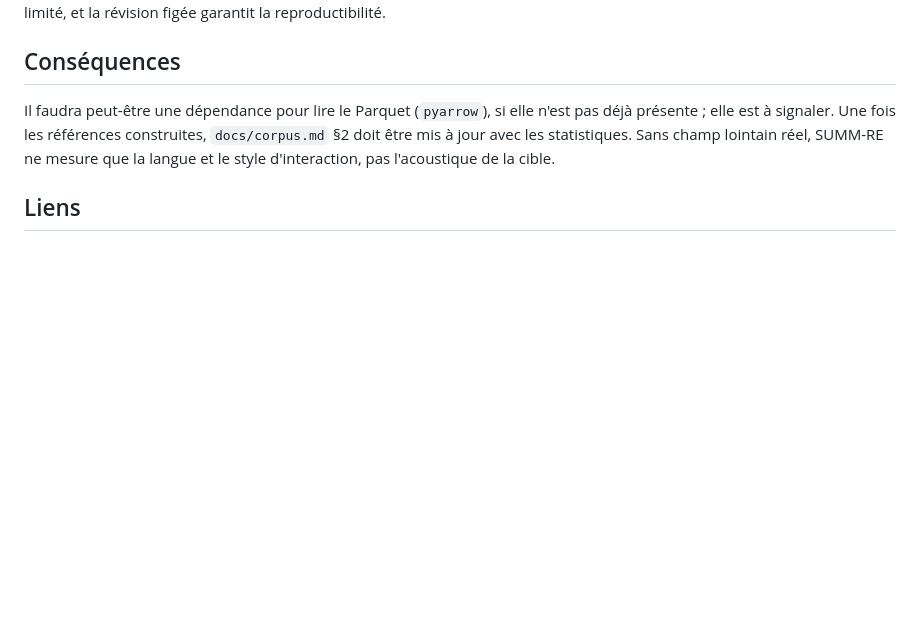
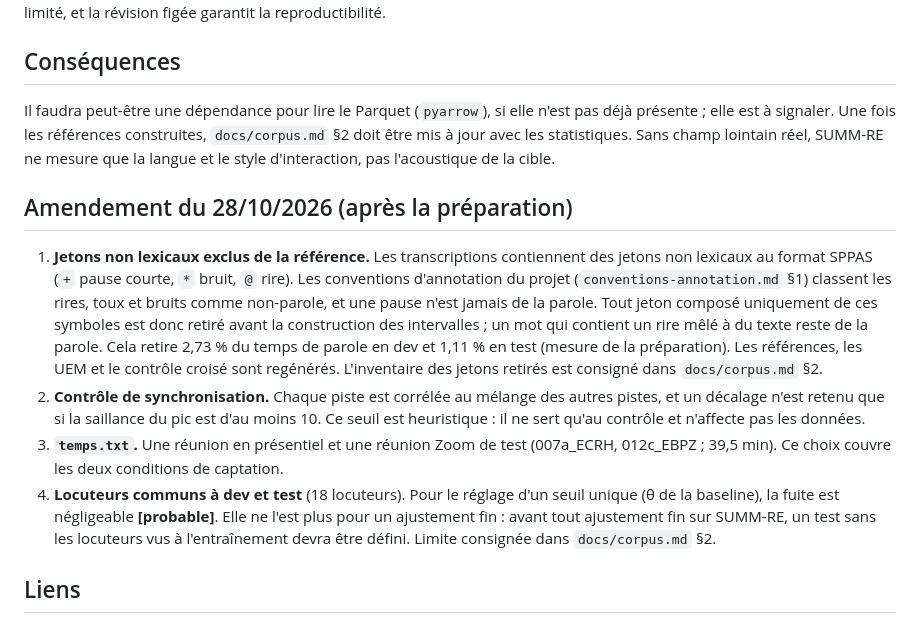
Before and after one commit to PaulSKU/Who-Spoke, a Markdown page: docs/decisions/D20-preparation-summ-re.md, the part around the change. Drawn GitHub-style; blank space fills up the shorter version.

Commit message:
docs: amendement de D20 du 28/10 (jetons non lexicaux, synchronisation, temps.txt, locuteurs communs) et bloc evaluation dans methode §4.3
Co-Authored-By: Claude Opus 5.5 <noreply@anthropic.com>

```diff
--- a/docs/decisions/D20-preparation-summ-re.md
+++ b/docs/decisions/D20-preparation-summ-re.md
@@ -76,6 +76,13 @@ Les mots alignés manuellement donnent des frontières plus fines que les segmen
 
 Il faudra peut-être une dépendance pour lire le Parquet (`pyarrow`), si elle n'est pas déjà présente ; elle est à signaler. Une fois les références construites, `docs/corpus.md` §2 doit être mis à jour avec les statistiques. Sans champ lointain réel, SUMM-RE ne mesure que la langue et le style d'interaction, pas l'acoustique de la cible.
 
+## Amendement du 28/10/2026 (après la préparation)
+
+1. **Jetons non lexicaux exclus de la référence.** Les transcriptions contiennent des jetons non lexicaux au format SPPAS (`+` pause courte, `*` bruit, `@` rire). Les conventions d'annotation du projet (`conventions-annotation.md` §1) classent les rires, toux et bruits comme non-parole, et une pause n'est jamais de la parole. Tout jeton composé uniquement de ces symboles est donc retiré avant la construction des intervalles ; un mot qui contient un rire mêlé à du texte reste de la parole. Cela retire 2,73 % du temps de parole en dev et 1,11 % en test (mesure de la préparation). Les références, les UEM et le contrôle croisé sont regénérés. L'inventaire des jetons retirés est consigné dans `docs/corpus.md` §2.
+2. **Contrôle de synchronisation.** Chaque piste est corrélée au mélange des autres pistes, et un décalage n'est retenu que si la saillance du pic est d'au moins 10. Ce seuil est heuristique : il ne sert qu'au contrôle et n'affecte pas les données.
+3. **`temps.txt`.** Une réunion en présentiel et une réunion Zoom de test (007a_ECRH, 012c_EBPZ ; 39,5 min). Ce choix couvre les deux conditions de captation.
+4. **Locuteurs communs à dev et test** (18 locuteurs). Pour le réglage d'un seuil unique (θ de la baseline), la fuite est négligeable **[probable]**. Elle ne l'est plus pour un ajustement fin : avant tout ajustement fin sur SUMM-RE, un test sans les locuteurs vus à l'entraînement devra être défini. Limite consignée dans `docs/corpus.md` §2.
+
 ## Liens
 
 D3, D9 (amendement du 28/10), D13, D19 ; `docs/corpus.md` §2 ; `docs/recherche/corpus-diarisation-reunions-francais.md`.
```
Also changed, not shown: docs/methode.md (+1 -0 lines).
